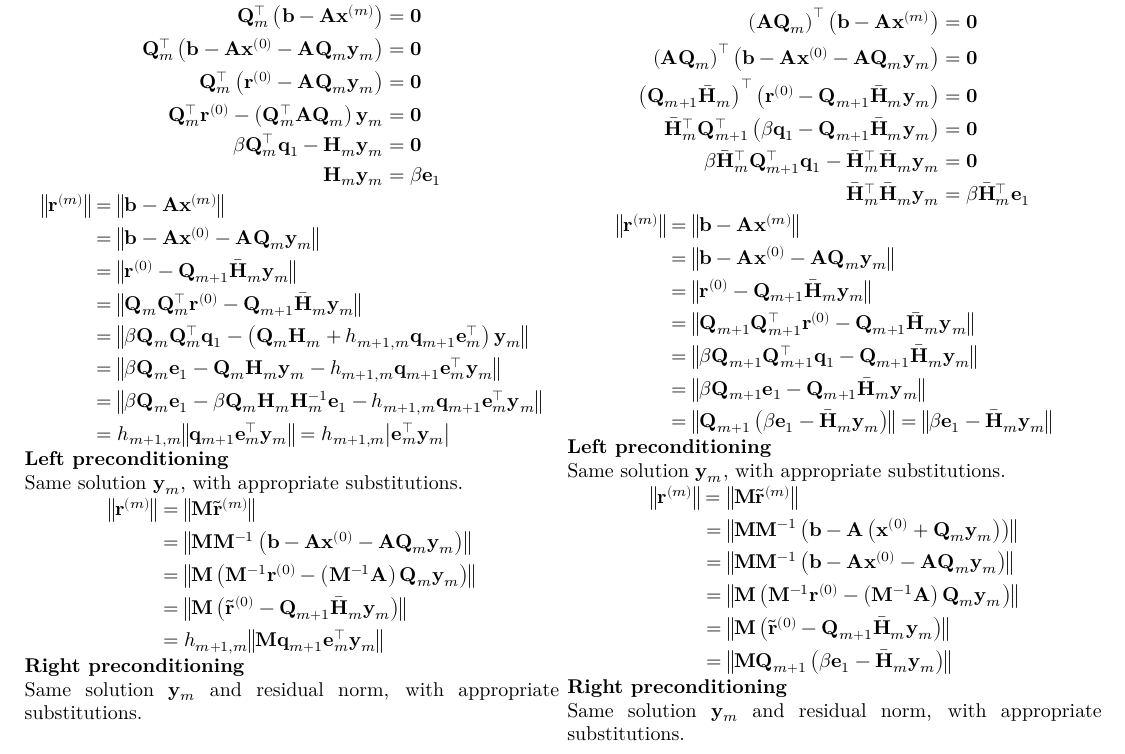
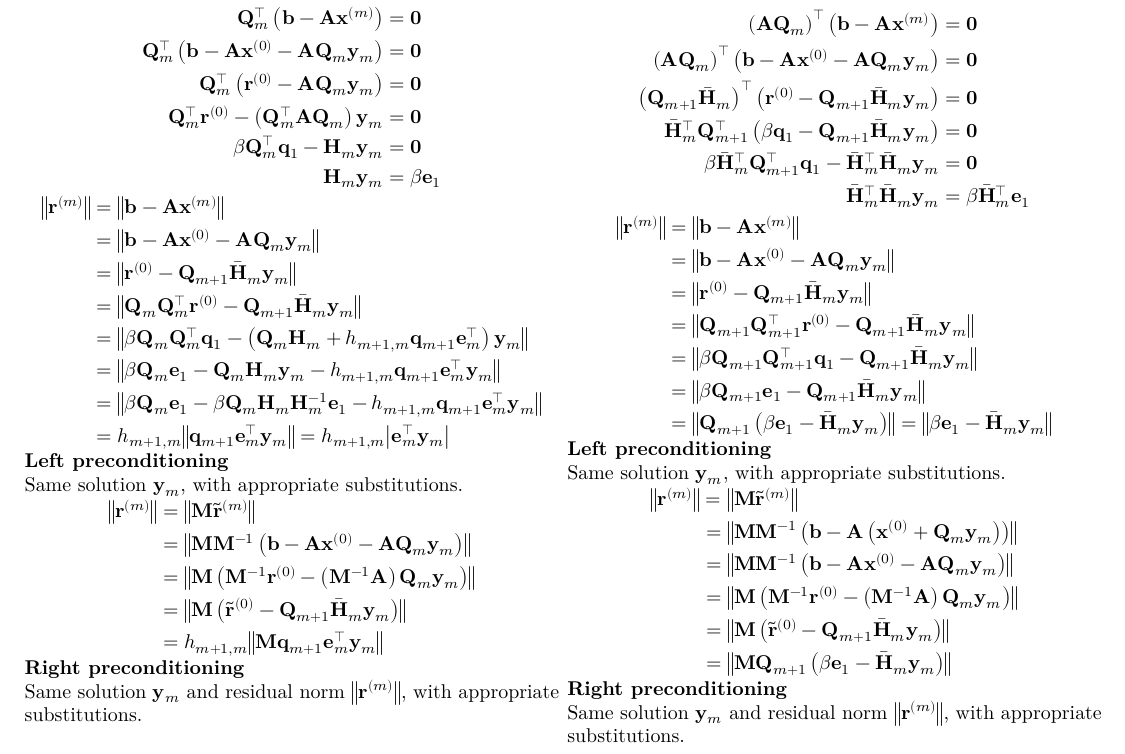
Before and after one commit to Tarang74/MXB326, a LaTeX problem sheet (MXB326 Exam Notes.tex): part of page 2 of 2, cut so that both start at the same text. The pictures show the PDF file MXB326 Exam Notes.pdf that the author committed with the source.

Commit message:
Minor changes

```diff
--- a/MXB326 Exam Notes.tex
+++ b/MXB326 Exam Notes.tex
@@ -292,7 +292,7 @@
                                              & = h_{m+1,m} \norm*{\symbf{M} \symbf{q}_{m+1} \symbf{e}_m^\top \symbf{y}_m}
     \end{align*}
     \textbf{Right preconditioning} \\
-    Same solution \(\symbf{y}_m\) and residual norm, with appropriate
+    Same solution \(\symbf{y}_m\) and residual norm \(\norm*{\symbf{r}^{\left( m \right)}}\), with appropriate
     substitutions.
     \columnbreak
     \section{GMRES Solution and Residual Norm Derivations}
@@ -326,7 +326,7 @@
                                              & = \norm*{\symbf{M} \symbf{Q}_{m+1} \left( \beta \symbf{e}_1 - \bar{\symbf{H}}_m \symbf{y}_m \right)}
     \end{align*}
     \textbf{Right preconditioning} \\
-    Same solution \(\symbf{y}_m\) and residual norm, with appropriate
+    Same solution \(\symbf{y}_m\) and residual norm \(\norm*{\symbf{r}^{\left( m \right)}}\), with appropriate
     substitutions.
 \end{multicols}
 \end{document}
```
Also changed, not shown: MXB326 Exam Notes.pdf.
